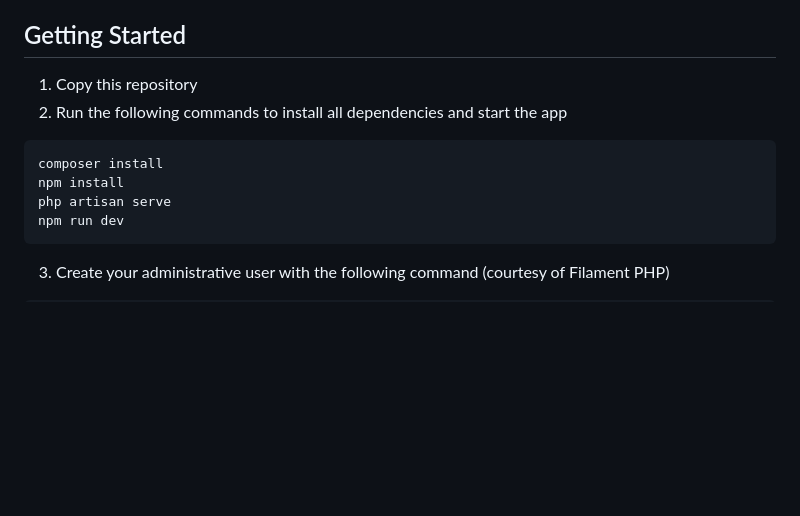
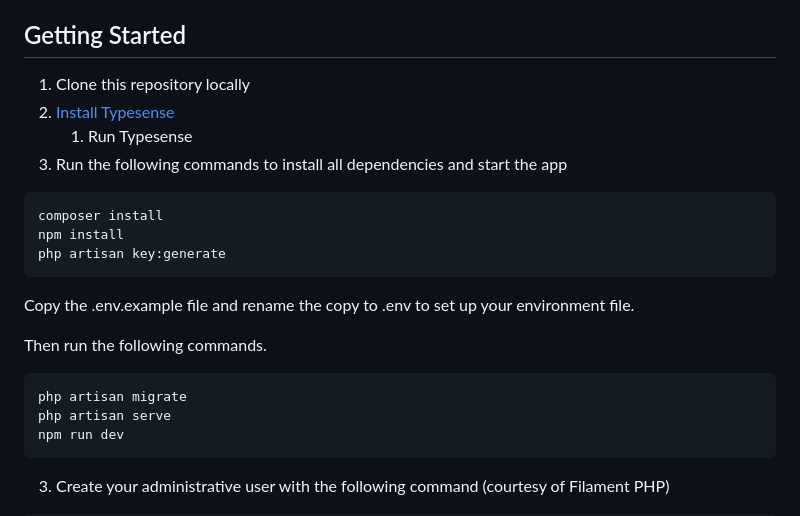
Before and after one commit to jonjakoblich/help-docs-starter, a Markdown page: README.md, the part around the change. Rendered like a GitHub page; blank space fills up the shorter version.

````diff
--- a/README.md
+++ b/README.md
@@ -41,12 +41,23 @@ The admin panel is built using [Filament PHP](https://filamentphp.com), so all t
 
 ## Getting Started
 
-1. Copy this repository
+1. Clone this repository locally
+1. [Install Typesense](https://typesense.org/docs/guide/install-typesense.html#option-2-local-machine-self-hosting)
+   1. Run Typesense
 1. Run the following commands to install all dependencies and start the app
 
 ```Bash
 composer install
 npm install
+php artisan key:generate
+```
+
+Copy the .env.example file and rename the copy to .env to set up your environment file.
+
+Then run the following commands.
+
+```Bash
+php artisan migrate
 php artisan serve
 npm run dev
 ```
````
